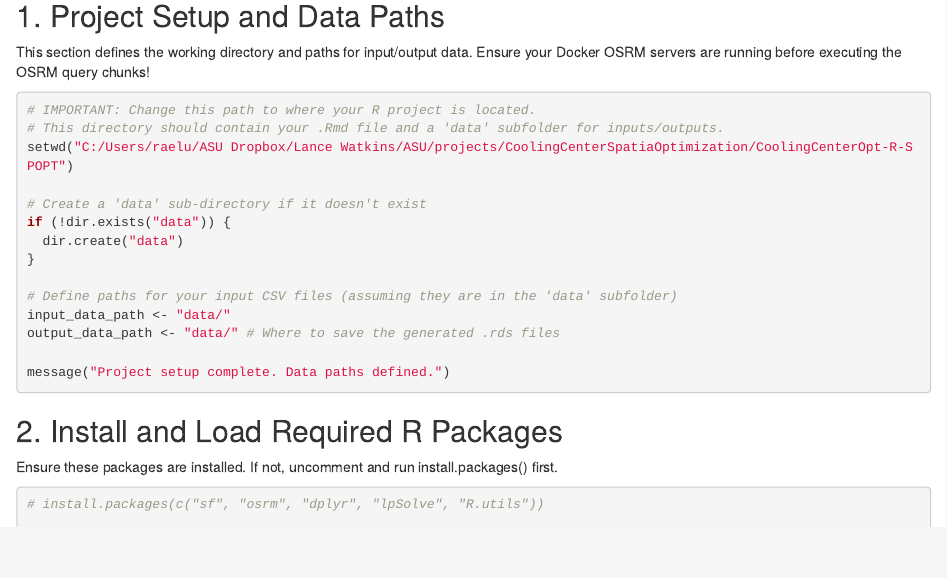
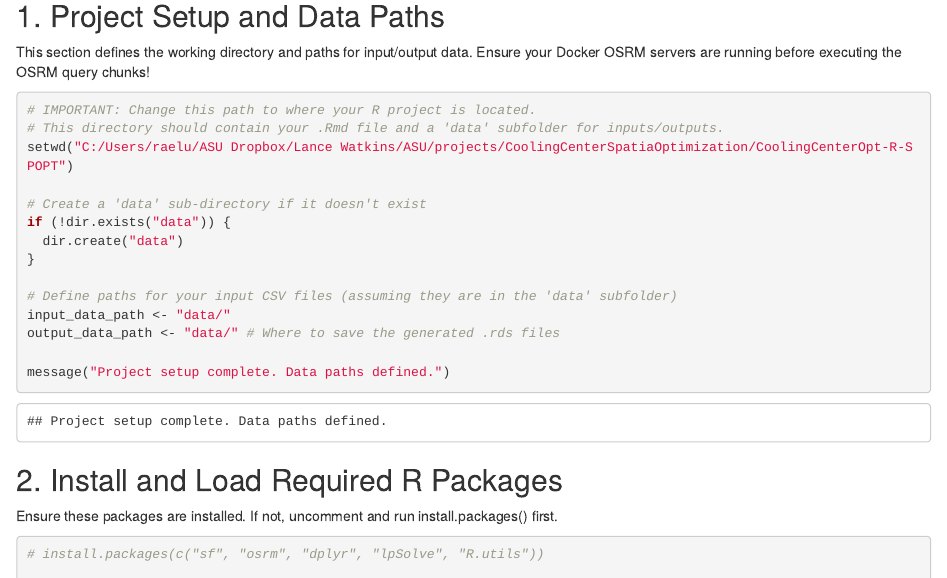
Before and after one commit to lancewatkins/CoolingCenterOpt-R-SPOPT, an R Markdown document (generate_osrm_matrices.Rmd): the page in a window 1100 px wide, from 240 px down. Rendered offline with R 4.5, knitr and Pandoc, with nearby package versions; some code elsewhere in the file could not run offline.

````diff
--- a/generate_osrm_matrices.Rmd
+++ b/generate_osrm_matrices.Rmd
@@ -23,7 +23,7 @@
 
 This section defines the working directory and paths for input/output data. Ensure your Docker OSRM servers are running before executing the OSRM query chunks!
 
-```{r}
+```{r message=TRUE}
 # IMPORTANT: Change this path to where your R project is located.
 # This directory should contain your .Rmd file and a 'data' subfolder for inputs/outputs.
 setwd("C:/Users/raelu/ASU Dropbox/Lance Watkins/ASU/projects/CoolingCenterSpatiaOptimization/CoolingCenterOpt-R-SPOPT")
````
Also changed, not shown: generate_osrm_matrices.nb.html.
